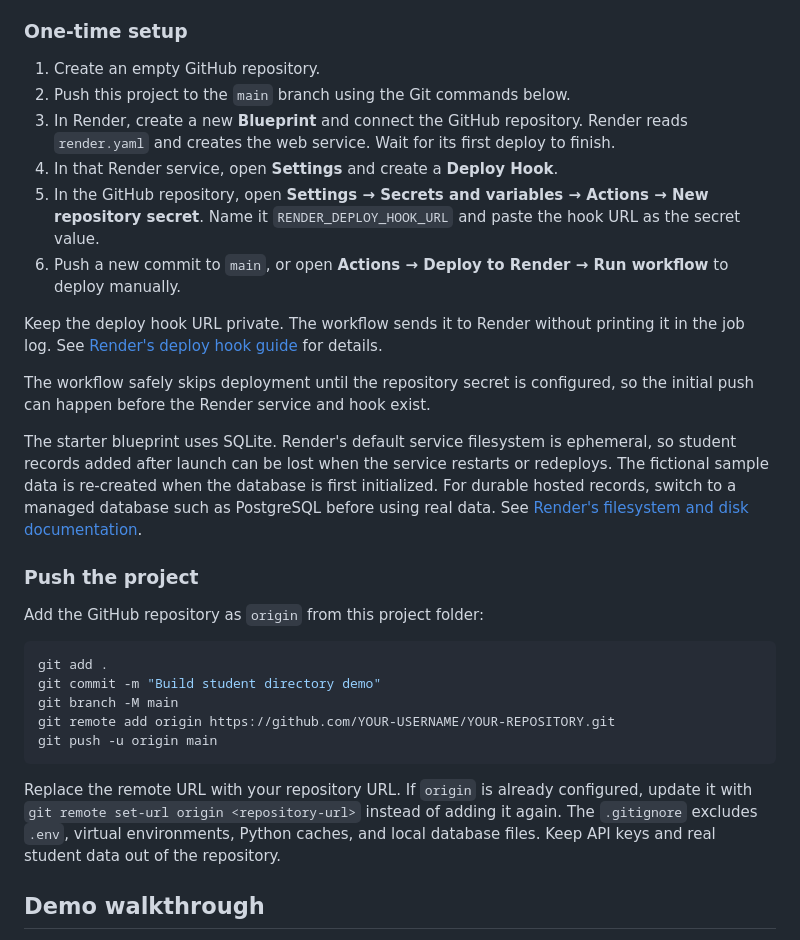
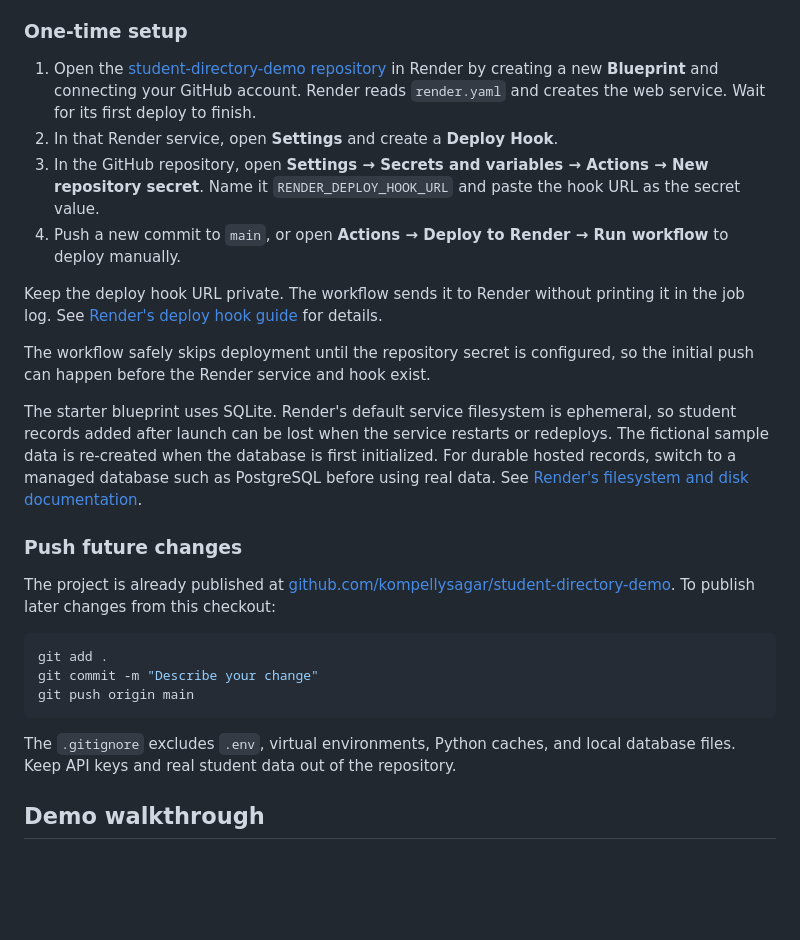
Before and after one commit to kompellysagar/student-directory-demo, a Markdown page: README.md, the part around the change. GitHub-like rendering; blank space fills up the shorter version.

Commit message:
Document live GitHub repository and deployment steps

````diff
--- a/README.md
+++ b/README.md
@@ -122,12 +122,10 @@ The included GitHub Actions workflow triggers a Render deploy when code is pushe
 
 ### One-time setup
 
-1. Create an empty GitHub repository.
-2. Push this project to the `main` branch using the Git commands below.
-3. In Render, create a new **Blueprint** and connect the GitHub repository. Render reads `render.yaml` and creates the web service. Wait for its first deploy to finish.
-4. In that Render service, open **Settings** and create a **Deploy Hook**.
-5. In the GitHub repository, open **Settings → Secrets and variables → Actions → New repository secret**. Name it `RENDER_DEPLOY_HOOK_URL` and paste the hook URL as the secret value.
-6. Push a new commit to `main`, or open **Actions → Deploy to Render → Run workflow** to deploy manually.
+1. Open the [student-directory-demo repository](https://github.com/kompellysagar/student-directory-demo) in Render by creating a new **Blueprint** and connecting your GitHub account. Render reads `render.yaml` and creates the web service. Wait for its first deploy to finish.
+2. In that Render service, open **Settings** and create a **Deploy Hook**.
+3. In the GitHub repository, open **Settings → Secrets and variables → Actions → New repository secret**. Name it `RENDER_DEPLOY_HOOK_URL` and paste the hook URL as the secret value.
+4. Push a new commit to `main`, or open **Actions → Deploy to Render → Run workflow** to deploy manually.
 
 Keep the deploy hook URL private. The workflow sends it to Render without printing it in the job log. See [Render's deploy hook guide](https://render.com/docs/deploy-hooks) for details.
 
@@ -135,19 +133,17 @@ The workflow safely skips deployment until the repository secret is configured,
 
 The starter blueprint uses SQLite. Render's default service filesystem is ephemeral, so student records added after launch can be lost when the service restarts or redeploys. The fictional sample data is re-created when the database is first initialized. For durable hosted records, switch to a managed database such as PostgreSQL before using real data. See [Render's filesystem and disk documentation](https://render.com/docs/disks).
 
-### Push the project
+### Push future changes
 
-Add the GitHub repository as `origin` from this project folder:
+The project is already published at [github.com/kompellysagar/student-directory-demo](https://github.com/kompellysagar/student-directory-demo). To publish later changes from this checkout:
 
 ```sh
 git add .
-git commit -m "Build student directory demo"
-git branch -M main
-git remote add origin https://github.com/YOUR-USERNAME/YOUR-REPOSITORY.git
-git push -u origin main
+git commit -m "Describe your change"
+git push origin main
 ```
 
-Replace the remote URL with your repository URL. If `origin` is already configured, update it with `git remote set-url origin <repository-url>` instead of adding it again. The `.gitignore` excludes `.env`, virtual environments, Python caches, and local database files. Keep API keys and real student data out of the repository.
+The `.gitignore` excludes `.env`, virtual environments, Python caches, and local database files. Keep API keys and real student data out of the repository.
 
 ## Demo walkthrough
 
````
